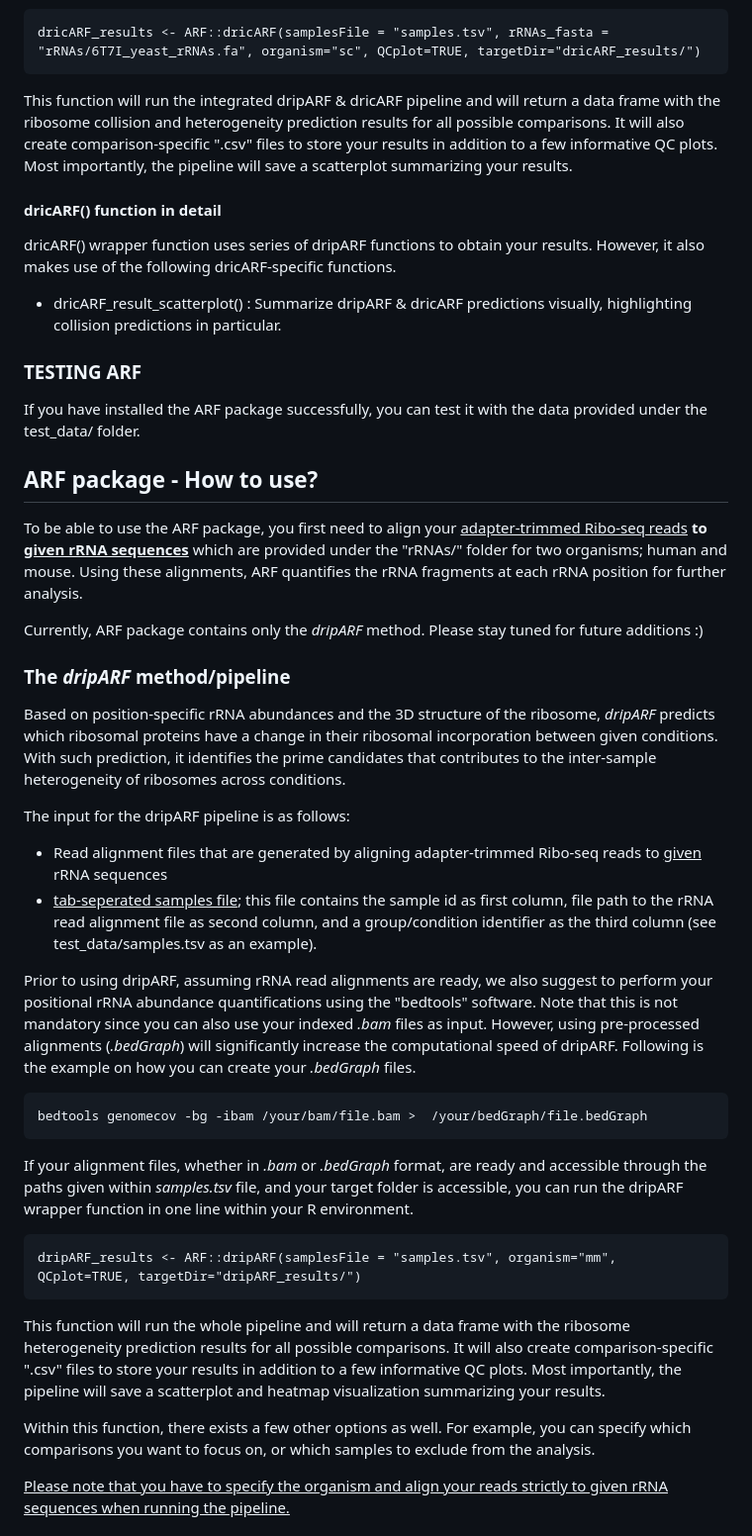
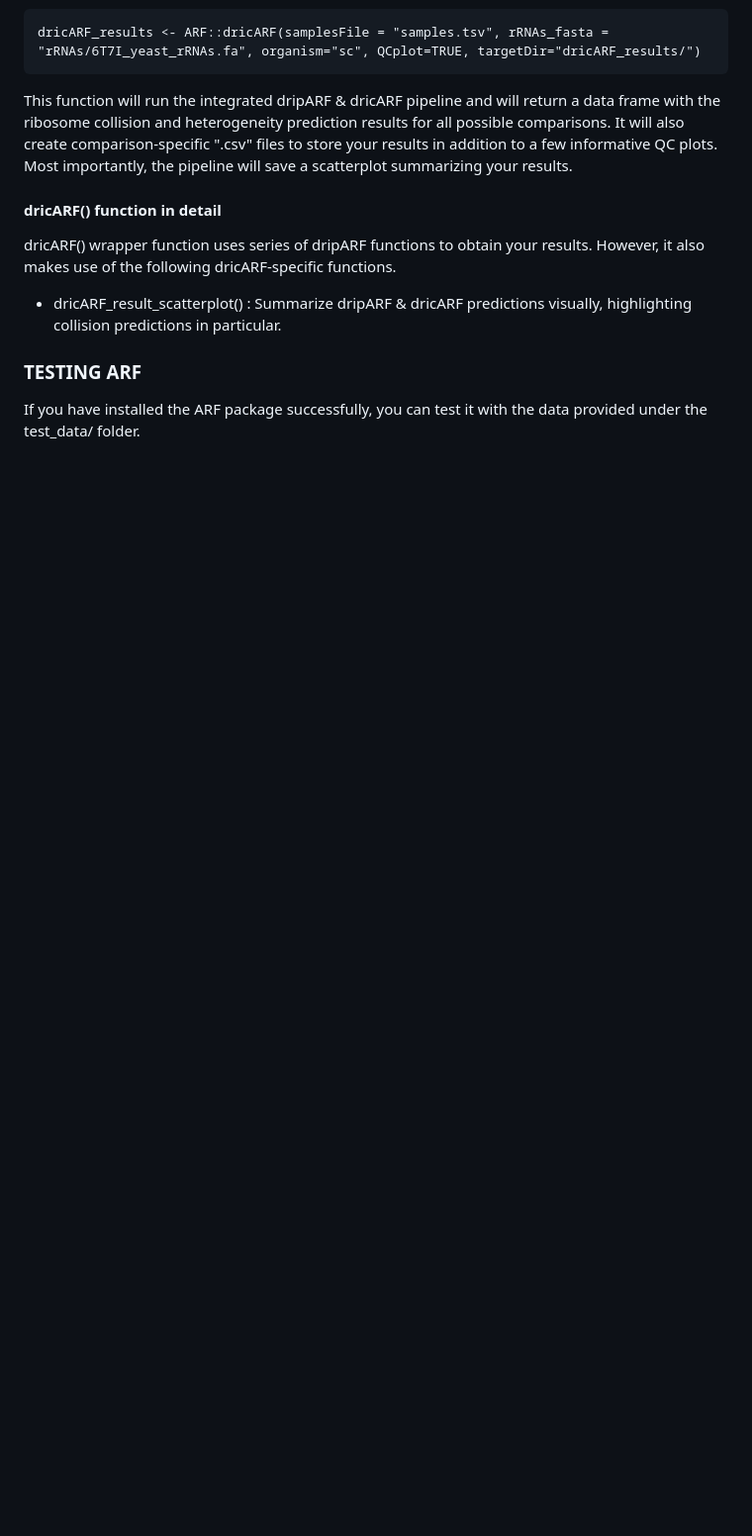
Before and after one commit to fallerlab/ARF, a Markdown page: README.md, the part around one of its changes. Shown at 99% size. Rendered like a GitHub page; blank space fills up the shorter version.

```diff
--- a/README.md
+++ b/README.md
@@ -98,31 +99,3 @@ dricARF() wrapper function uses series of dripARF functions to obtain your resul
 
 If you have installed the ARF package successfully, you can test it with the data provided under the test_data/ folder.
 
-## ARF package - How to use?
-To be able to use the ARF package, you first need to align your <u>adapter-trimmed Ribo-seq reads</u> **to <u>given rRNA sequences</u>** which are provided under the "rRNAs/" folder for two organisms; human and mouse. Using these alignments, ARF quantifies the rRNA fragments at each rRNA position for further analysis.
-
-Currently, ARF package contains only the *dripARF* method. Please stay tuned for future additions :)
-
-
-### The *dripARF* method/pipeline
-Based on position-specific rRNA abundances and the 3D structure of the ribosome, *dripARF* predicts which ribosomal proteins have a change in their ribosomal incorporation between given conditions. With such prediction, it identifies the prime candidates that contributes to the inter-sample heterogeneity of ribosomes across conditions.
-
-The input for the dripARF pipeline is as follows:
-
-* Read alignment files that are generated by aligning adapter-trimmed Ribo-seq reads to <u>given</u> rRNA sequences
-* <u>tab-seperated samples file</u>; this file contains the sample id as first column, file path to the rRNA read alignment file as second column, and a group/condition identifier as the third column (see test_data/samples.tsv as an example).
-
-Prior to using dripARF, assuming rRNA read alignments are ready, we also suggest to perform your positional rRNA abundance quantifications using the "bedtools" software. Note that this is not mandatory since you can also use your indexed *.bam* files as input. However, using pre-processed alignments (*.bedGraph*) will significantly increase the computational speed of dripARF. Following is the example on how you can create your *.bedGraph* files.
-
-    bedtools genomecov -bg -ibam /your/bam/file.bam >  /your/bedGraph/file.bedGraph
-
-If your alignment files, whether in *.bam* or *.bedGraph* format, are ready and accessible through the paths given within *samples.tsv* file, and your target folder is accessible, you can run the dripARF wrapper function in one line within your R environment.
-
-    dripARF_results <- ARF::dripARF(samplesFile = "samples.tsv", organism="mm", QCplot=TRUE, targetDir="dripARF_results/")
-
-This function will run the whole pipeline and will return a data frame with the ribosome heterogeneity prediction results for all possible comparisons. It will also create comparison-specific ".csv" files to store your results in addition to a few informative QC plots. Most importantly, the pipeline will save a scatterplot and heatmap visualization summarizing your results.
-
-Within this function, there exists a few other options as well. For example, you can specify which comparisons you want to focus on, or which samples to exclude from the analysis.
-
-<u>Please note that you have to specify the organism and align your reads strictly to given rRNA sequences when running the pipeline.</u>
-
```
Also changed, not shown: other parts of README.md (+1 -20 lines).
